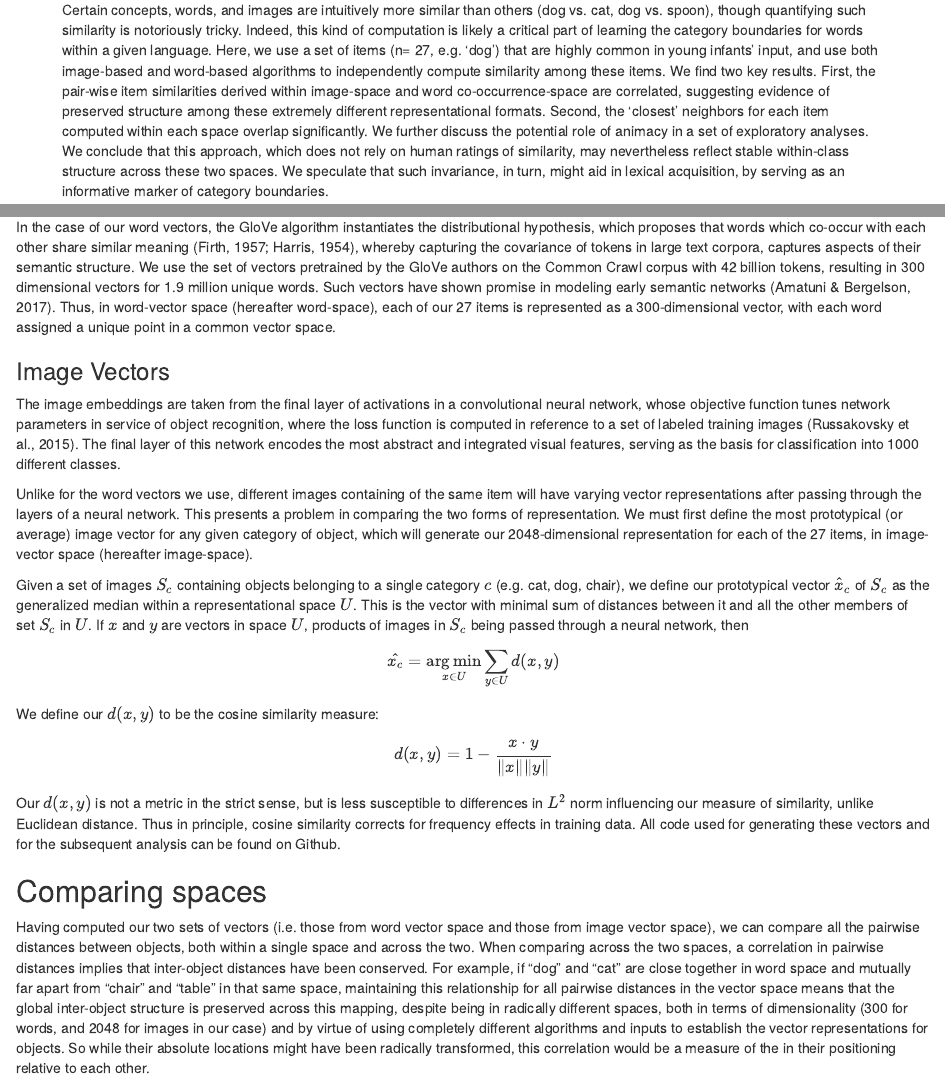
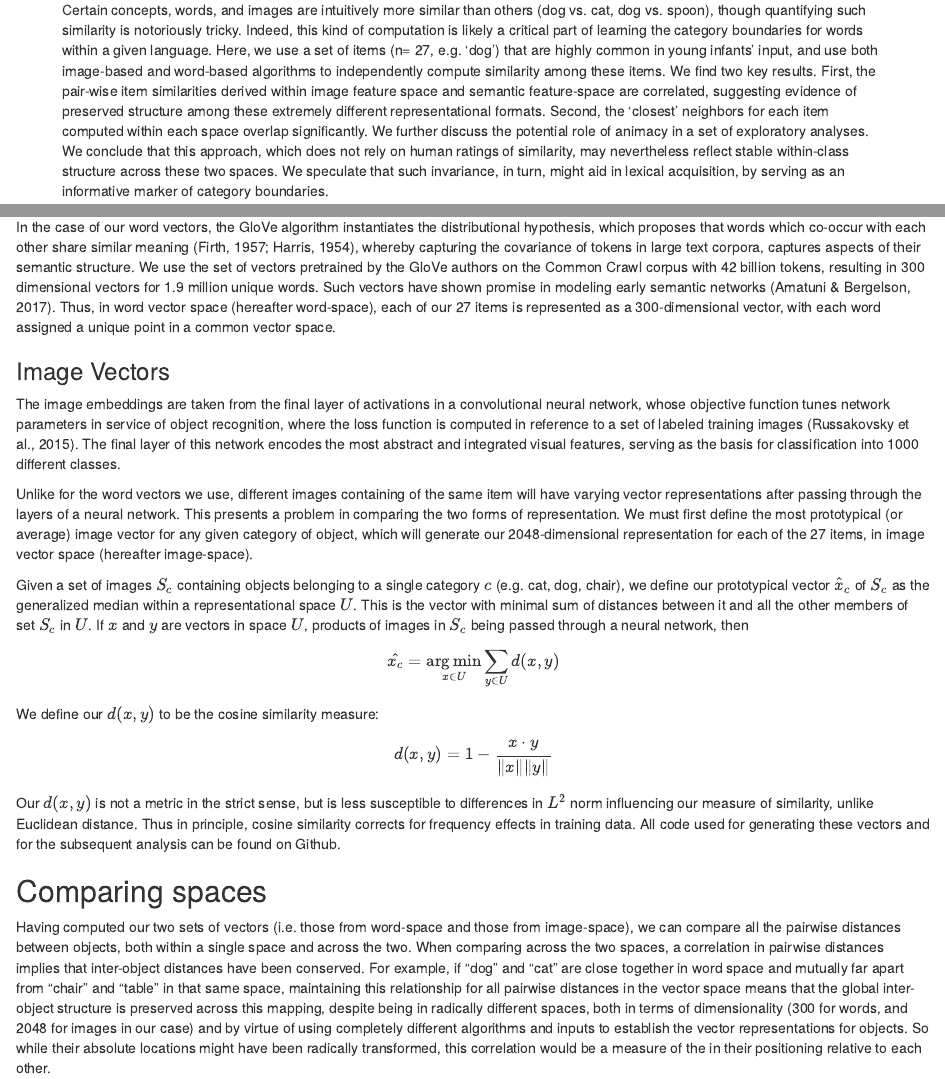
Before and after one commit to BergelsonLab/preserved_structure, an R Markdown document (preserved_structure/preserved_structure.Rmd): the page in a window 1100 px wide, from 140 px down, and a second part further down, joined at a grey line. Rendered offline with R 4.5, knitr and Pandoc, with nearby package versions; drawn as R Markdown's standard HTML page in place of the format the file asks for; code that draws random numbers runs with fixed seeds of ours.

Commit message:
refer to spaces uniformly 3

```diff
--- a/preserved_structure/preserved_structure.Rmd
+++ b/preserved_structure/preserved_structure.Rmd
@@ -11,7 +11,7 @@ author-information: >
       \author{{\large \bf Andrei Amatuni, Estelle He, Elika Bergelson} \\ \texttt{\{andrei.amatuni, estelle.he, elika.bergelson\}@duke.edu} \\ 417 Chapel Dr. Durham, NC 27708 USA \\ Department of Psychology and Neuroscience \\ Duke University}
 
 abstract:
-    "Certain concepts, words, and images are intuitively more similar than others (dog vs. cat, dog vs. spoon), though quantifying such similarity is notoriously tricky. Indeed, this kind of computation is likely a critical part of learning the category boundaries for words within a given language. Here, we use a set of items (n= 27, e.g. 'dog') that are highly common in young infants' input, and use both image-based and word-based algorithms to independently compute similarity among these items. We find two key results. First, the pair-wise item similarities derived within image-space and word co-occurrence-space are correlated, suggesting evidence of preserved structure among these extremely different representational formats. Second, the 'closest' neighbors for each item computed within each space overlap significantly. We further discuss the potential role of animacy in a set of exploratory analyses. We conclude that this approach, which does not rely on human ratings of similarity, may nevertheless reflect stable within-class structure across these two spaces. We speculate that such invariance, in turn, might aid in lexical acquisition, by serving as an informative marker of category boundaries."
+    "Certain concepts, words, and images are intuitively more similar than others (dog vs. cat, dog vs. spoon), though quantifying such similarity is notoriously tricky. Indeed, this kind of computation is likely a critical part of learning the category boundaries for words within a given language. Here, we use a set of items (n= 27, e.g. 'dog') that are highly common in young infants' input, and use both image-based and word-based algorithms to independently compute similarity among these items. We find two key results. First, the pair-wise item similarities derived within image feature space and semantic feature-space are correlated, suggesting evidence of preserved structure among these extremely different representational formats. Second, the 'closest' neighbors for each item computed within each space overlap significantly. We further discuss the potential role of animacy in a set of exploratory analyses. We conclude that this approach, which does not rely on human ratings of similarity, may nevertheless reflect stable within-class structure across these two spaces. We speculate that such invariance, in turn, might aid in lexical acquisition, by serving as an informative marker of category boundaries."
 
 keywords:
     "vector space models; semantic similarity; word learning"
@@ -86,13 +86,13 @@ The images of the 27 items used to derive average category image-vectors were al
 We generate two sets of vector representations for a common set of early-learned items. The first set of vectors are taken from a pretrained set of GloVe representations [@pennington2014glove], a modern distributional semantic vector space model. The second set is taken from the final layer activations of a pretrained image recognition model, Google's Inception V3 convolutional neural network [@szegedy2016rethinking]. Both of these representations are generally referred to as "embeddings". They map objects from one medium (e.g. images or words) into a metric space where distances between points can be computed and function as a measure of similarity between objects.
 
 ### Word Vectors
-In the case of our word vectors, the GloVe algorithm instantiates the distributional hypothesis, which proposes that words which co-occur with each other share similar meaning [@firth1957synopsis; @harris1954distributional], whereby capturing the covariance of tokens in large text corpora, captures aspects of their semantic structure. We use the set of vectors pretrained by the GloVe authors on the Common Crawl corpus with 42 billion tokens, resulting in 300 dimensional vectors for 1.9 million unique words\footnote{\url{https://nlp.stanford.edu/projects/glove/}}. Such vectors have shown promise in modeling early semantic networks [@amatuni2017semantic]. Thus, in word-vector space (hereafter word-space), each of our 27 items is represented as a 300-dimensional vector, with each word assigned a unique point in a common vector space.
+In the case of our word vectors, the GloVe algorithm instantiates the distributional hypothesis, which proposes that words which co-occur with each other share similar meaning [@firth1957synopsis; @harris1954distributional], whereby capturing the covariance of tokens in large text corpora, captures aspects of their semantic structure. We use the set of vectors pretrained by the GloVe authors on the Common Crawl corpus with 42 billion tokens, resulting in 300 dimensional vectors for 1.9 million unique words\footnote{\url{https://nlp.stanford.edu/projects/glove/}}. Such vectors have shown promise in modeling early semantic networks [@amatuni2017semantic]. Thus, in word vector space (hereafter word-space), each of our 27 items is represented as a 300-dimensional vector, with each word assigned a unique point in a common vector space.
 <!--i'd save this for the 'if there's time' scenario, but are the results from CHILDES-trained glove vectors any different?-->
 
 ### Image Vectors
 The image embeddings are taken from the final layer of activations in a convolutional neural network, whose objective function tunes network parameters in service of object recognition, where the loss function is computed in reference to a set of labeled training images [@ILSVRC15]. The final layer of this network encodes the most abstract and integrated visual features, serving as the basis for classification into 1000 different classes.
 
-Unlike for the word vectors we use, different images containing of the same item will have varying vector representations after passing through the layers of a neural network. This presents a problem in comparing the two forms of representation. We must first define the most prototypical (or average) image vector for any given category of object, which will generate our 2048-dimensional representation for each of the 27 items, in image-vector space (hereafter image-space).
+Unlike for the word vectors we use, different images containing of the same item will have varying vector representations after passing through the layers of a neural network. This presents a problem in comparing the two forms of representation. We must first define the most prototypical (or average) image vector for any given category of object, which will generate our 2048-dimensional representation for each of the 27 items, in image vector space (hereafter image-space).
 
 Given a set of images $S_c$ containing objects belonging to a single category $c$ (e.g. cat, dog, chair), we define our prototypical vector $\hat{x}_c$ of $S_c$ as the generalized median within a representational space $U$. This is the vector with minimal sum of distances between it and all the other members of set $S_c$ in $U$. If $x$ and $y$ are vectors in space $U$, products of images in $S_c$ being passed through a neural network, then
 
@@ -114,7 +114,7 @@ about cosine in general, yeah this applies to the pairwise distances we compute,
 
 
 ## Comparing spaces
-Having computed our two sets of vectors (i.e. those from word vector space and those from image vector space), we can compare all the pairwise distances between objects, both within a single space and across the two. When comparing across the two spaces, a correlation in pairwise distances implies that inter-object distances have been conserved. For example, if "dog" and "cat" are close together in word space and mutually far apart from "chair" and "table" in that same space, maintaining this relationship for all pairwise distances in the \textit{other} vector space means that the global inter-object structure is preserved across this mapping, despite being in radically different spaces, both in terms of dimensionality (300 for words, and 2048 for images in our case) and by virtue of using completely different algorithms and inputs to establish the vector representations for objects. So while their absolute locations might have been radically transformed, this correlation would be a measure of the \textit{degree of invariance} in their positioning relative to each other.
+Having computed our two sets of vectors (i.e. those from word-space and those from image-space), we can compare all the pairwise distances between objects, both within a single space and across the two. When comparing across the two spaces, a correlation in pairwise distances implies that inter-object distances have been conserved. For example, if "dog" and "cat" are close together in word space and mutually far apart from "chair" and "table" in that same space, maintaining this relationship for all pairwise distances in the \textit{other} vector space means that the global inter-object structure is preserved across this mapping, despite being in radically different spaces, both in terms of dimensionality (300 for words, and 2048 for images in our case) and by virtue of using completely different algorithms and inputs to establish the vector representations for objects. So while their absolute locations might have been radically transformed, this correlation would be a measure of the \textit{degree of invariance} in their positioning relative to each other.
 
 # Results
 
```
Also changed, not shown: preserved_structure/preserved_structure.Rmd (4 more changed lines).
